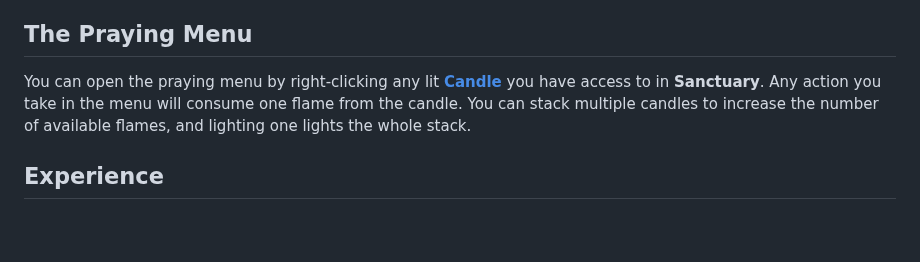
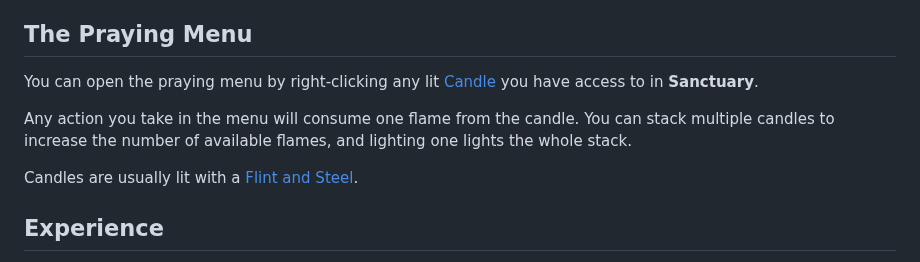
Before and after one commit to Sweden-Mayhem/site, a Markdown page: content/minecraft/help.md, the part around one of its changes. Drawn GitHub-style; blank space fills up the shorter version.

```diff
--- a/content/minecraft/help.md
+++ b/content/minecraft/help.md
@@ -10,9 +10,12 @@ Praying is only available in **Sanctuary**.
 
 ## The Praying Menu
 
-You can open the praying menu by right-clicking any lit [**Candle**](https://minecraft.wiki/w/Candle) you have access to in **Sanctuary**.
+You can open the praying menu by right-clicking any lit [Candle](https://minecraft.wiki/w/Candle) you have access to in **Sanctuary**.
+
 Any action you take in the menu will consume one flame from the candle.
 You can stack multiple candles to increase the number of available flames, and lighting one lights the whole stack.
+
+Candles are usually lit with a [Flint and Steel](https://minecraft.wiki/w/Flint_and_Steel).
 
 ## Experience
 
```
Also changed, not shown: other parts of content/minecraft/help.md (+18 -14 lines).
